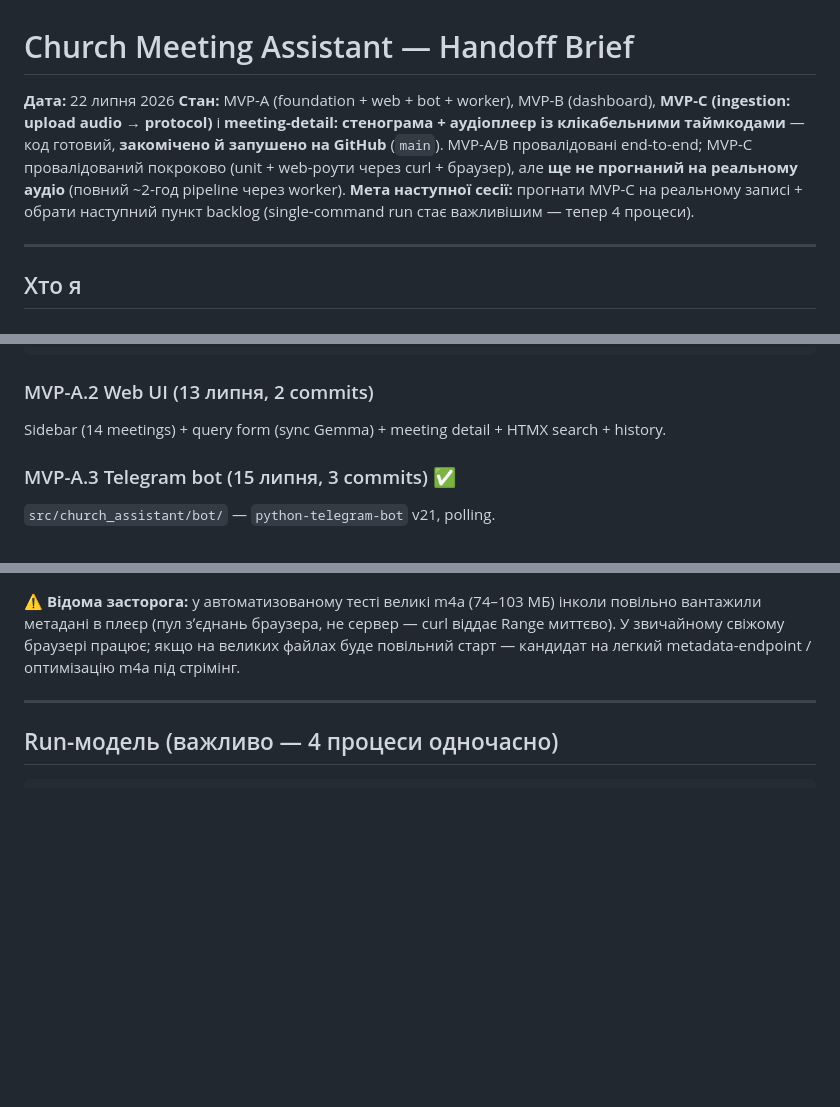
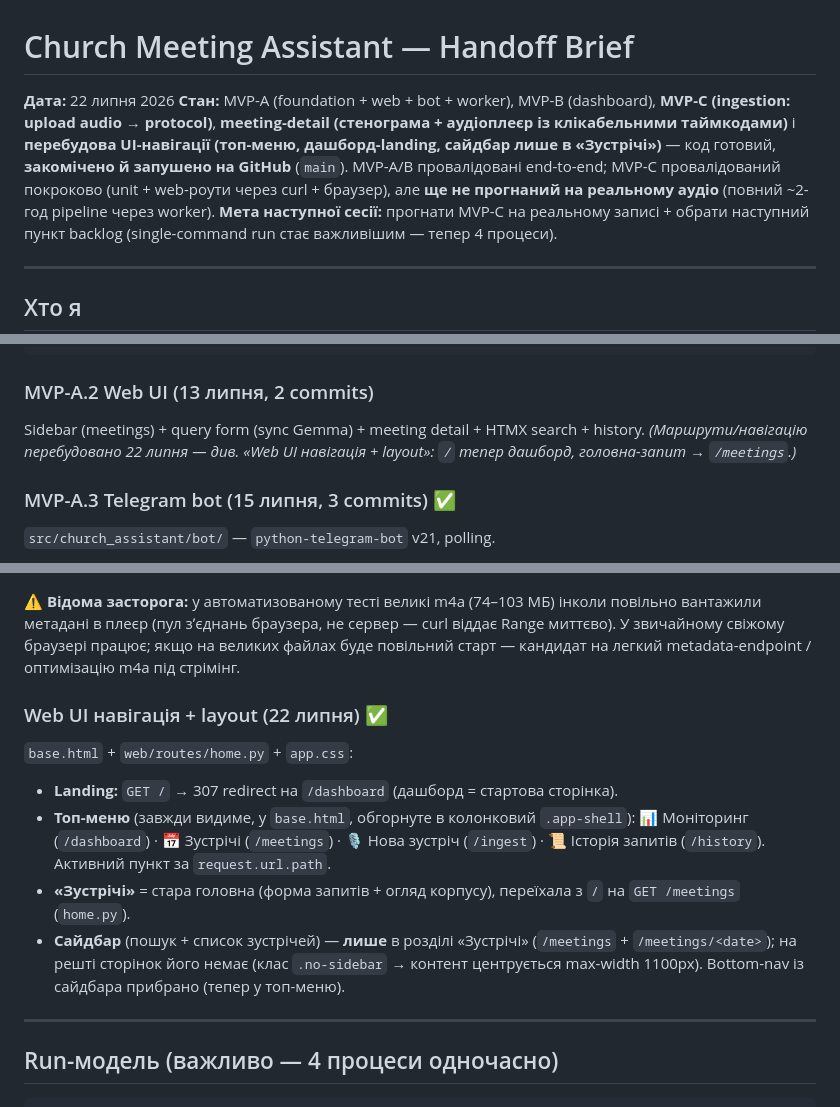
Before and after one commit to kupolua/church-meeting-assistant, a Markdown page: docs/handoff_brief.md, 3 parts joined by grey strips. Drawn GitHub-style; blank space fills up the shorter version.

Commit message:
docs: update handoff brief (UI navigation restructure)
Co-Authored-By: Claude Opus 4.8 (1M context) <noreply@anthropic.com>

```diff
--- a/docs/handoff_brief.md
+++ b/docs/handoff_brief.md
@@ -1,7 +1,7 @@
 # Church Meeting Assistant — Handoff Brief
 
 **Дата:** 22 липня 2026
-**Стан:** MVP-A (foundation + web + bot + worker), MVP-B (dashboard), **MVP-C (ingestion: upload audio → protocol)** і **meeting-detail: стенограма + аудіоплеєр із клікабельними таймкодами** — код готовий, **закомічено й запушено на GitHub** (`main`). MVP-A/B провалідовані end-to-end; MVP-C провалідований покроково (unit + web-роути через curl + браузер), але **ще не прогнаний на реальному аудіо** (повний ~2-год pipeline через worker).
+**Стан:** MVP-A (foundation + web + bot + worker), MVP-B (dashboard), **MVP-C (ingestion: upload audio → protocol)**, **meeting-detail (стенограма + аудіоплеєр із клікабельними таймкодами)** і **перебудова UI-навігації (топ-меню, дашборд-landing, сайдбар лише в «Зустрічі»)** — код готовий, **закомічено й запушено на GitHub** (`main`). MVP-A/B провалідовані end-to-end; MVP-C провалідований покроково (unit + web-роути через curl + браузер), але **ще не прогнаний на реальному аудіо** (повний ~2-год pipeline через worker).
 **Мета наступної сесії:** прогнати MVP-C на реальному записі + обрати наступний пункт backlog (single-command run стає важливішим — тепер 4 процеси).
 
 ---
@@ -62,7 +62,8 @@ await log.record_error(error_type="...", error_message="...", traceback=..., ...
 
 ### MVP-A.2 Web UI (13 липня, 2 commits)
 
-Sidebar (14 meetings) + query form (sync Gemma) + meeting detail + HTMX search + history.
+Sidebar (meetings) + query form (sync Gemma) + meeting detail + HTMX search + history.
+*(Маршрути/навігацію перебудовано 22 липня — див. «Web UI навігація + layout»: `/` тепер дашборд, головна-запит → `/meetings`.)*
 
 ### MVP-A.3 Telegram bot (15 липня, 3 commits) ✅
 
@@ -126,6 +127,14 @@ Sidebar (14 meetings) + query form (sync Gemma) + meeting detail + HTMX search +
 - **Клікабельні таймкоди** — і в стенограмі (кожен `.turn-ts`), і в темах (дужкові списки, роздільники **кома або крапка з комою**: `(00:21)`, `(24:11, 28:16)`, `(31:30; 33:52; 34:42)`). Клік → seek + play. Хибних збігів (біблійні посилання «Псалом 84:6») уникнуто — лінкуються лише дужкові timestamp-списки.
 
 **⚠ Відома засторога:** у автоматизованому тесті великі m4a (74–103 МБ) інколи повільно вантажили метадані в плеєр (пул зʼєднань браузера, не сервер — curl віддає Range миттєво). У звичайному свіжому браузері працює; якщо на великих файлах буде повільний старт — кандидат на легкий metadata-endpoint / оптимізацію m4a під стрімінг.
+
+### Web UI навігація + layout (22 липня) ✅
+
+`base.html` + `web/routes/home.py` + `app.css`:
+- **Landing:** `GET /` → 307 redirect на `/dashboard` (дашборд = стартова сторінка).
+- **Топ-меню** (завжди видиме, у `base.html`, обгорнуте в колонковий `.app-shell`): 📊 Моніторинг (`/dashboard`) · 📅 Зустрічі (`/meetings`) · 🎙️ Нова зустріч (`/ingest`) · 📜 Історія запитів (`/history`). Активний пункт за `request.url.path`.
+- **«Зустрічі»** = стара головна (форма запитів + огляд корпусу), переїхала з `/` на `GET /meetings` (`home.py`).
+- **Сайдбар** (пошук + список зустрічей) — **лише** в розділі «Зустрічі» (`/meetings` + `/meetings/<date>`); на решті сторінок його немає (клас `.no-sidebar` → контент центрується max-width 1100px). Bottom-nav із сайдбара прибрано (тепер у топ-меню).
 
 ---
 
```
